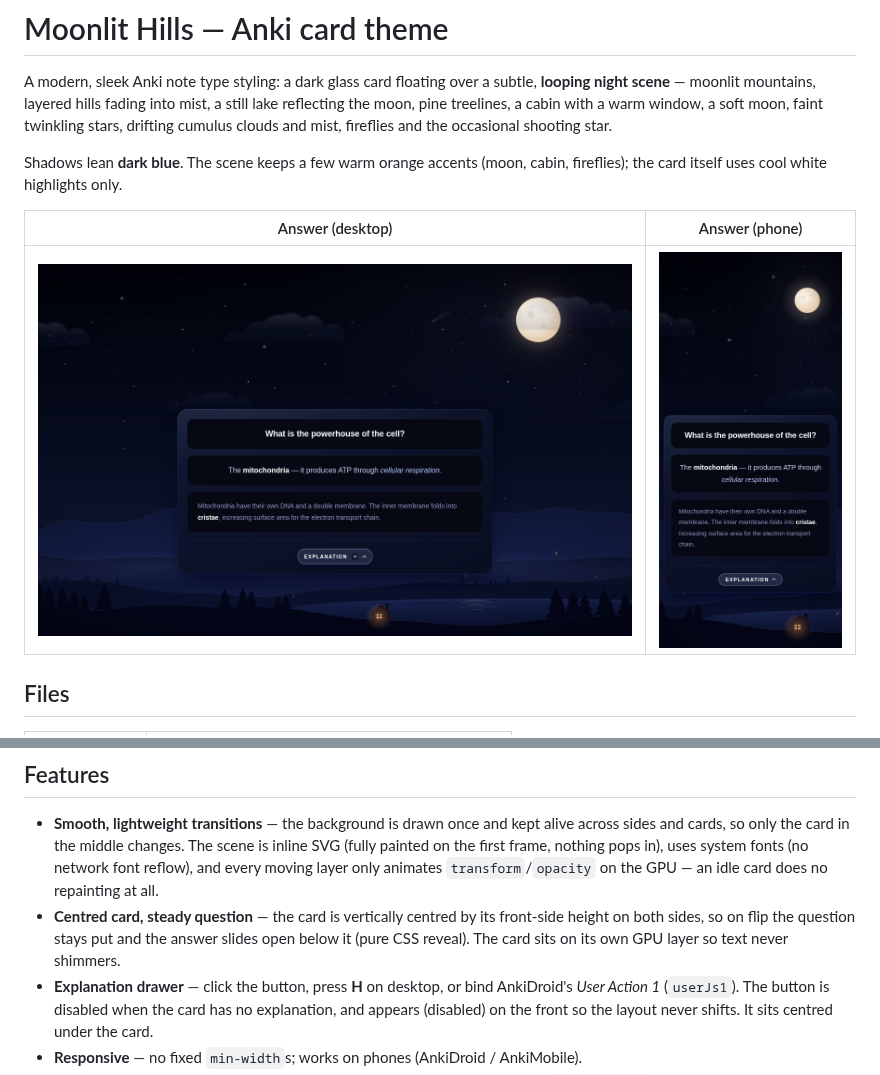
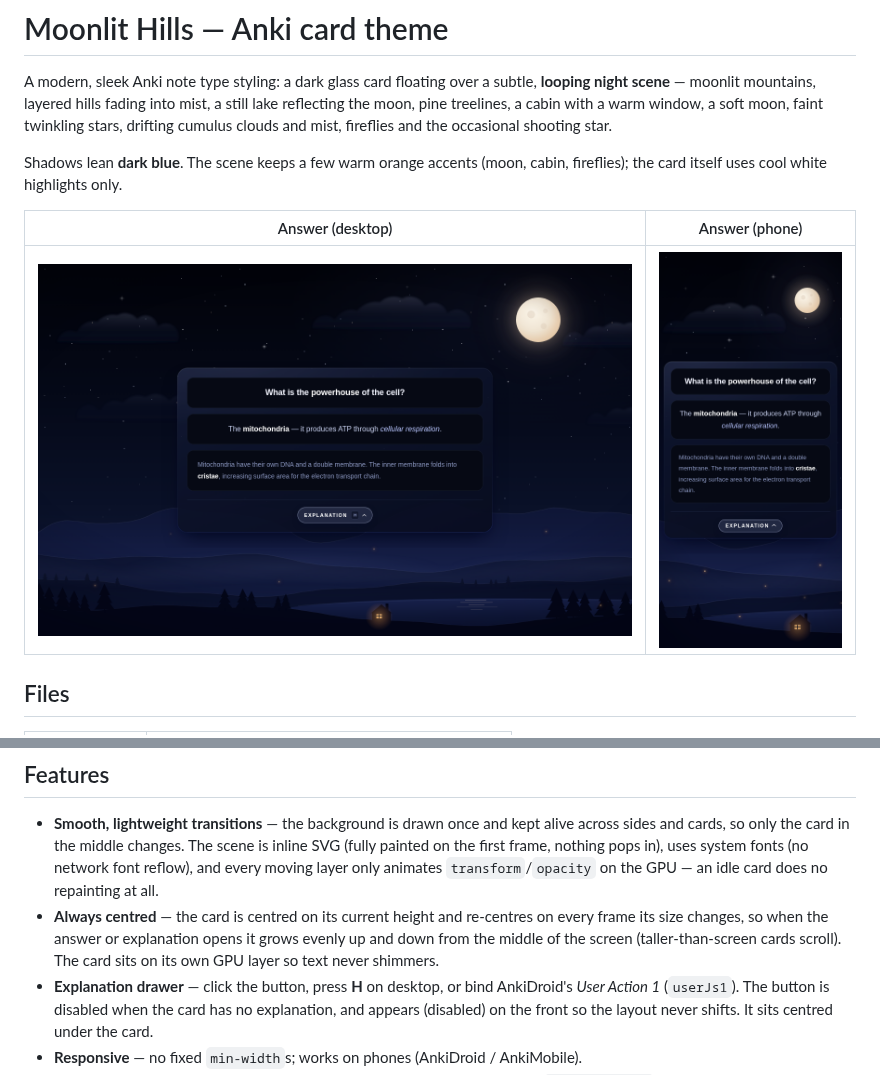
Before and after one commit to daemon20-dev/Anki-Deck, a Markdown page: README.md, 2 parts joined by grey strips. GitHub-like rendering; pictures changed too: docs/preview-desktop.png, docs/preview-phone.png.

```diff
--- a/README.md
+++ b/README.md
@@ -30,9 +30,10 @@ The note type needs the fields **Front**, **Back** and **Explanation**.
   SVG (fully painted on the first frame, nothing pops in), uses system fonts (no
   network font reflow), and every moving layer only animates `transform`/`opacity`
   on the GPU — an idle card does no repainting at all.
-- **Centred card, steady question** — the card is vertically centred by its front-side
-  height on both sides, so on flip the question stays put and the answer slides open
-  below it (pure CSS reveal). The card sits on its own GPU layer so text never shimmers.
+- **Always centred** — the card is centred on its current height and re-centres on
+  every frame its size changes, so when the answer or explanation opens it grows evenly
+  up and down from the middle of the screen (taller-than-screen cards scroll). The card
+  sits on its own GPU layer so text never shimmers.
 - **Explanation drawer** — click the button, press **H** on desktop, or bind
   AnkiDroid's *User Action 1* (`userJs1`). The button is disabled when the card has no
   explanation, and appears (disabled) on the front so the layout never shifts.
```
Also changed, not shown: docs/preview-front.png, 3 other files.
